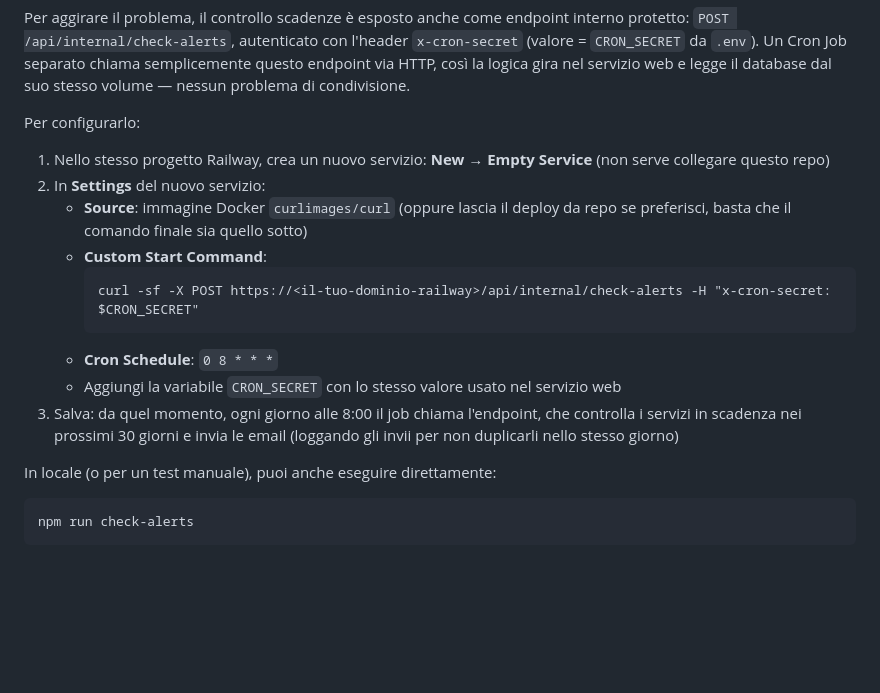
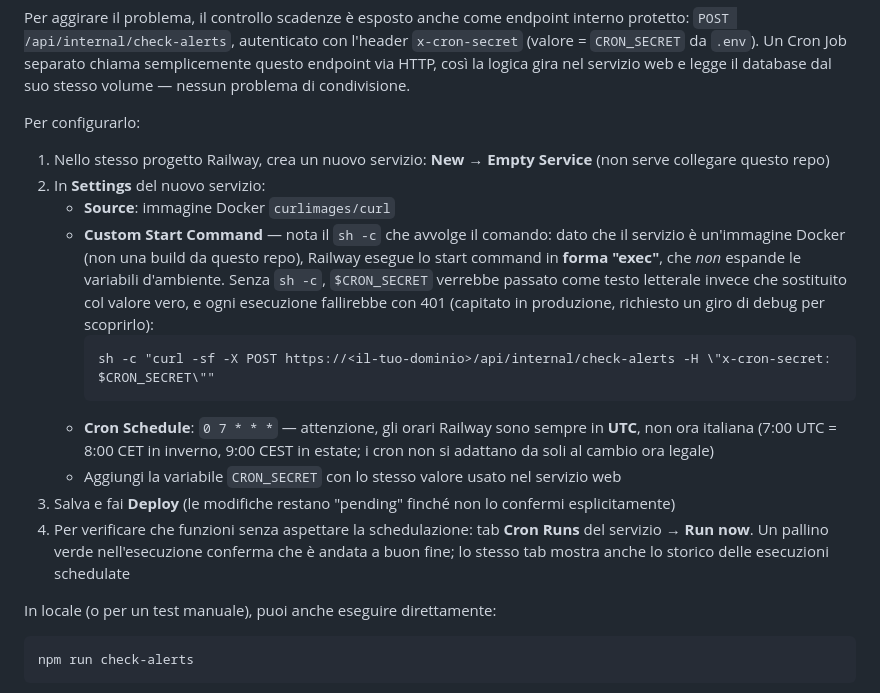
Before and after one commit to Poshmap/agencydesk, a Markdown page: README.md, the part around the change. GitHub-like rendering; blank space fills up the shorter version.

Commit message:
Documenta il fix del cron: serve sh -c per espandere $CRON_SECRET
Il Custom Start Command su un servizio Docker (non build da repo) gira
in forma "exec", che non espande le variabili d'ambiente: $CRON_SECRET
veniva passato come testo letterale, causando 401 su ogni esecuzione
schedulata. Scoperto in produzione: il cron falliva silenziosamente
(dashboard Railway lo mostrava, ma nessuno se n'era accorto prima).
Corretta anche la nota sull'orario (0 7 * * * UTC, non 0 8 * * *) per
coerenza con quanto configurato davvero.

Co-Authored-By: Claude Sonnet 5 <noreply@anthropic.com>

````diff
--- a/README.md
+++ b/README.md
@@ -69,14 +69,15 @@ Per configurarlo:
 
 1. Nello stesso progetto Railway, crea un nuovo servizio: **New → Empty Service** (non serve collegare questo repo)
 2. In **Settings** del nuovo servizio:
-   - **Source**: immagine Docker `curlimages/curl` (oppure lascia il deploy da repo se preferisci, basta che il comando finale sia quello sotto)
-   - **Custom Start Command**:
+   - **Source**: immagine Docker `curlimages/curl`
+   - **Custom Start Command** — nota il `sh -c` che avvolge il comando: dato che il servizio è un'immagine Docker (non una build da questo repo), Railway esegue lo start command in **forma "exec"**, che *non* espande le variabili d'ambiente. Senza `sh -c`, `$CRON_SECRET` verrebbe passato come testo letterale invece che sostituito col valore vero, e ogni esecuzione fallirebbe con 401 (capitato in produzione, richiesto un giro di debug per scoprirlo):
      ```
-     curl -sf -X POST https://<il-tuo-dominio-railway>/api/internal/check-alerts -H "x-cron-secret: $CRON_SECRET"
+     sh -c "curl -sf -X POST https://<il-tuo-dominio>/api/internal/check-alerts -H \"x-cron-secret: $CRON_SECRET\""
      ```
-   - **Cron Schedule**: `0 8 * * *`
+   - **Cron Schedule**: `0 7 * * *` — attenzione, gli orari Railway sono sempre in **UTC**, non ora italiana (7:00 UTC = 8:00 CET in inverno, 9:00 CEST in estate; i cron non si adattano da soli al cambio ora legale)
    - Aggiungi la variabile `CRON_SECRET` con lo stesso valore usato nel servizio web
-3. Salva: da quel momento, ogni giorno alle 8:00 il job chiama l'endpoint, che controlla i servizi in scadenza nei prossimi 30 giorni e invia le email (loggando gli invii per non duplicarli nello stesso giorno)
+3. Salva e fai **Deploy** (le modifiche restano "pending" finché non lo confermi esplicitamente)
+4. Per verificare che funzioni senza aspettare la schedulazione: tab **Cron Runs** del servizio → **Run now**. Un pallino verde nell'esecuzione conferma che è andata a buon fine; lo stesso tab mostra anche lo storico delle esecuzioni schedulate
 
 In locale (o per un test manuale), puoi anche eseguire direttamente:
 
````
